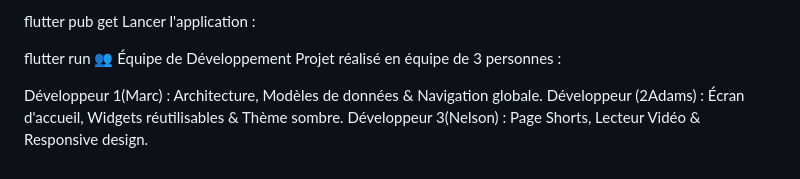
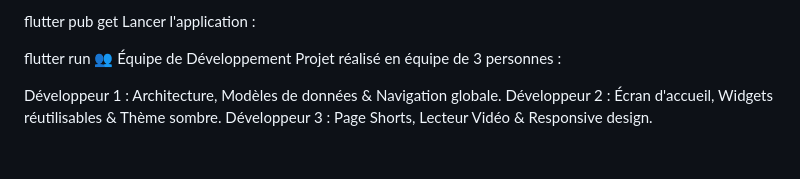
Before and after one commit to adokinssim-cpu/YouTube-, a Markdown page: README.md, the part around the change. Rendered like a GitHub page.

```diff
--- a/README.md
+++ b/README.md
@@ -66,6 +66,6 @@ flutter run
 👥 Équipe de Développement
 Projet réalisé en équipe de 3 personnes :
 
-Développeur 1(Marc) : Architecture, Modèles de données & Navigation globale.
-Développeur (2Adams) : Écran d'accueil, Widgets réutilisables & Thème sombre.
-Développeur 3(Nelson) : Page Shorts, Lecteur Vidéo & Responsive design.
+Développeur 1 : Architecture, Modèles de données & Navigation globale.
+Développeur 2 : Écran d'accueil, Widgets réutilisables & Thème sombre.
+Développeur 3 : Page Shorts, Lecteur Vidéo & Responsive design.
```
